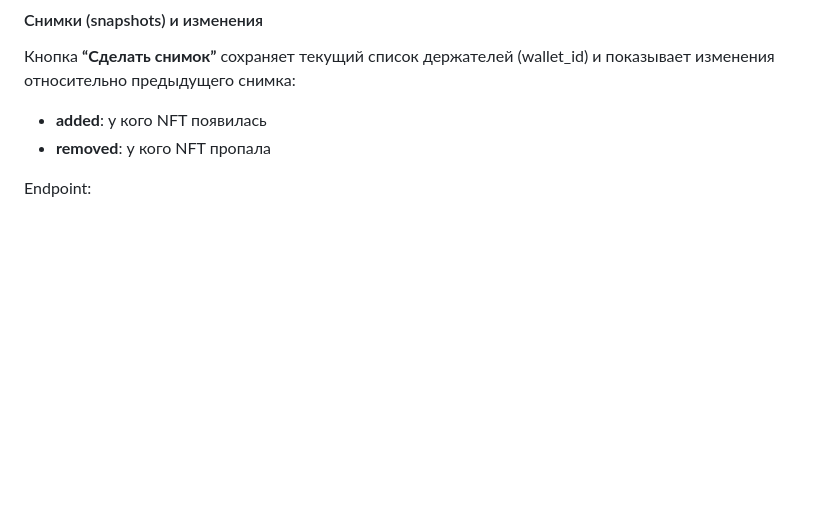
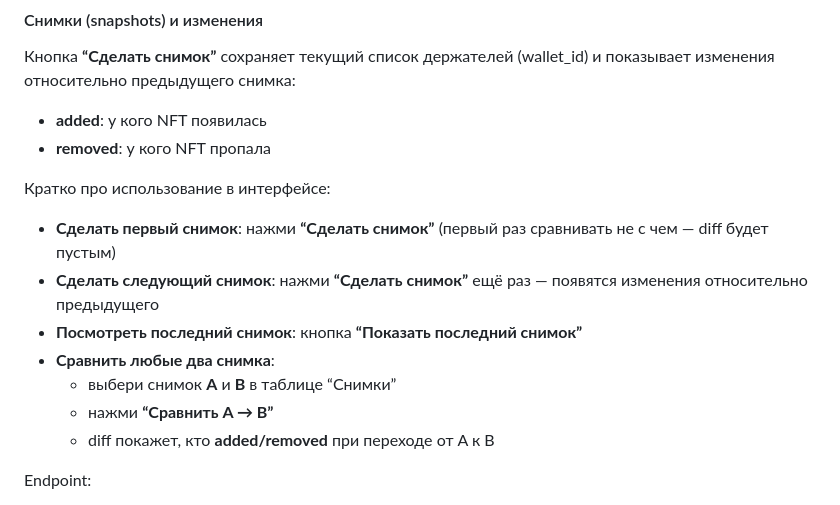
Before and after one commit to AzotQ/yupland-north-citizens, a Markdown page: README.md, the part around the change. Rendered like a GitHub page; blank space fills up the shorter version.

Commit message:
Update README with interface usage instructions for snapshot functionality, detailing steps for taking and comparing snapshots of NFT holders.

```diff
--- a/README.md
+++ b/README.md
@@ -31,6 +31,16 @@
 
 - **added**: у кого NFT появилась
 - **removed**: у кого NFT пропала
+
+Кратко про использование в интерфейсе:
+
+- **Сделать первый снимок**: нажми **“Сделать снимок”** (первый раз сравнивать не с чем — diff будет пустым)
+- **Сделать следующий снимок**: нажми **“Сделать снимок”** ещё раз — появятся изменения относительно предыдущего
+- **Посмотреть последний снимок**: кнопка **“Показать последний снимок”**
+- **Сравнить любые два снимка**:
+  - выбери снимок **A** и **B** в таблице “Снимки”
+  - нажми **“Сравнить A → B”**
+  - diff покажет, кто **added/removed** при переходе от A к B
 
 Endpoint:
 
```
